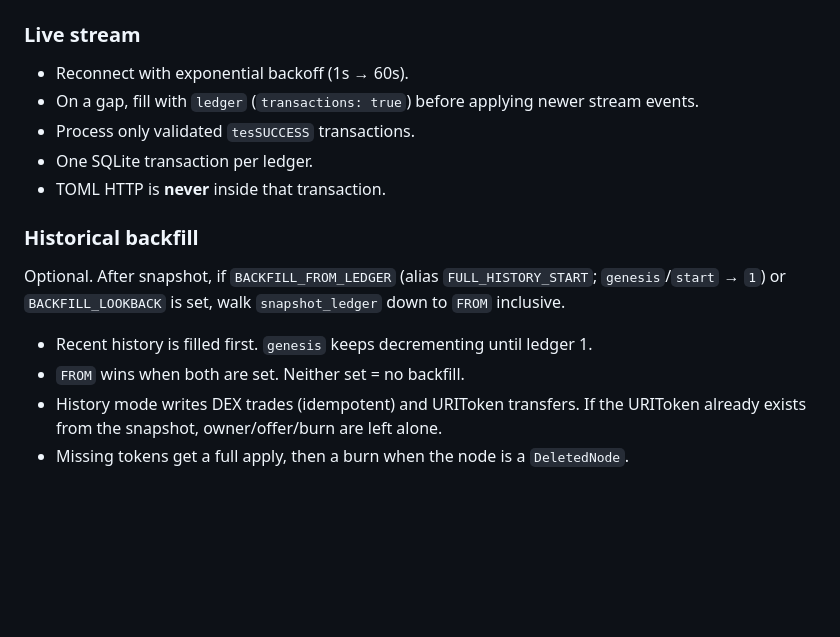
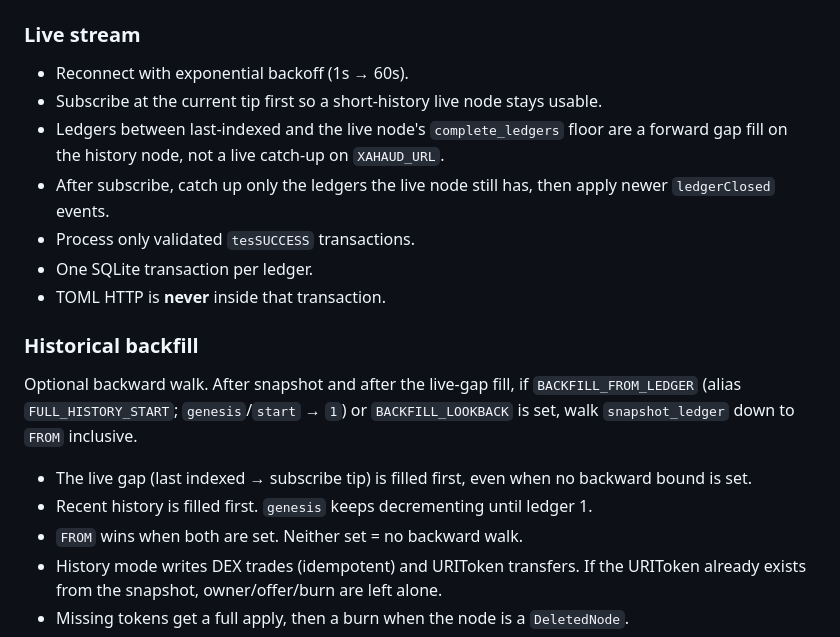
Before and after one commit to PuppyTools/xahauindex-node, a Markdown page: docs/architecture.md, the part around one of its changes. Rendered like a GitHub page; blank space fills up the shorter version.

```diff
--- a/docs/architecture.md
+++ b/docs/architecture.md
@@ -68,17 +69,20 @@ Objects consumed during snapshot:
 ### Live stream
 
 - Reconnect with exponential backoff (1s → 60s).
-- On a gap, fill with `ledger` (`transactions: true`) before applying newer stream events.
+- Subscribe at the current tip first so a short-history live node stays usable.
+- Ledgers between last-indexed and the live node's `complete_ledgers` floor are a forward gap fill on the history node, not a live catch-up on `XAHAUD_URL`.
+- After subscribe, catch up only the ledgers the live node still has, then apply newer `ledgerClosed` events.
 - Process only validated `tesSUCCESS` transactions.
 - One SQLite transaction per ledger.
 - TOML HTTP is **never** inside that transaction.
 
 ### Historical backfill
 
-Optional. After snapshot, if `BACKFILL_FROM_LEDGER` (alias `FULL_HISTORY_START`; `genesis`/`start` → `1`) or `BACKFILL_LOOKBACK` is set, walk `snapshot_ledger` down to `FROM` inclusive.
+Optional backward walk. After snapshot and after the live-gap fill, if `BACKFILL_FROM_LEDGER` (alias `FULL_HISTORY_START`; `genesis`/`start` → `1`) or `BACKFILL_LOOKBACK` is set, walk `snapshot_ledger` down to `FROM` inclusive.
 
+- The live gap (last indexed → subscribe tip) is filled first, even when no backward bound is set.
 - Recent history is filled first. `genesis` keeps decrementing until ledger 1.
-- `FROM` wins when both are set. Neither set = no backfill.
+- `FROM` wins when both are set. Neither set = no backward walk.
 - History mode writes DEX trades (idempotent) and URIToken transfers. If the URIToken already exists from the snapshot, owner/offer/burn are left alone.
 - Missing tokens get a full apply, then a burn when the node is a `DeletedNode`.
 - RippleState, AccountRoot, SetRemarks, and SetHook are not applied.
```
Also changed, not shown: other parts of docs/architecture.md (+11 -10 lines).
